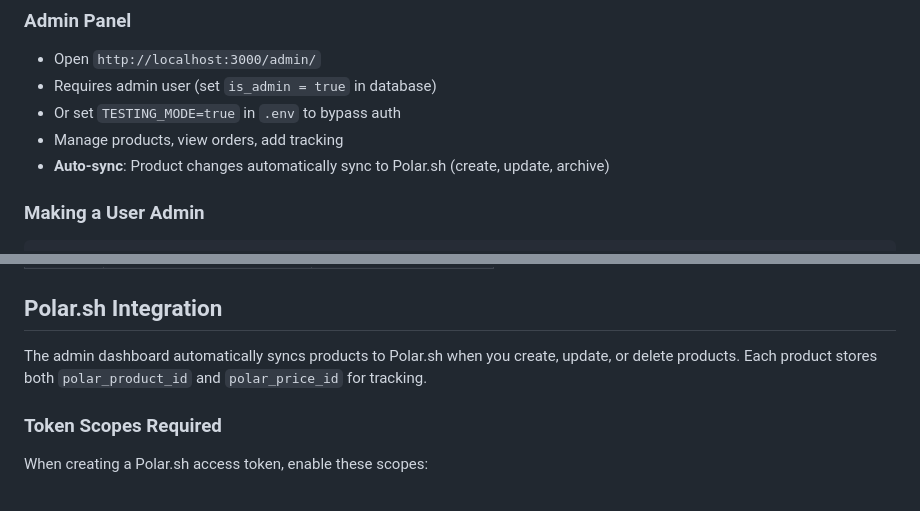
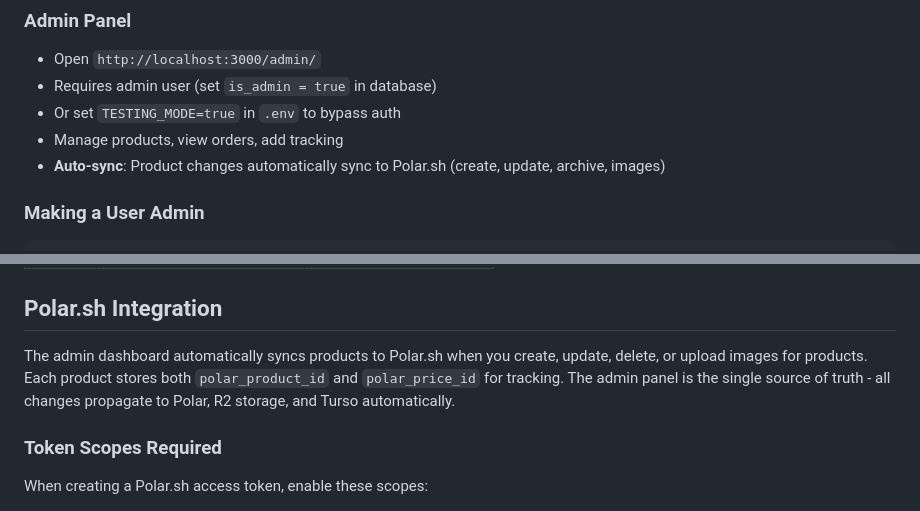
Before and after one commit to fraugho/caterpillar_clay, a Markdown page: README.md, 2 parts joined by grey strips. GitHub-like rendering.

Commit message:
Update README to reflect image auto-sync to Polar

```diff
--- a/README.md
+++ b/README.md
@@ -205,7 +205,7 @@ The server will start on `http://localhost:3000`.
 - Requires admin user (set `is_admin = true` in database)
 - Or set `TESTING_MODE=true` in `.env` to bypass auth
 - Manage products, view orders, add tracking
-- **Auto-sync**: Product changes automatically sync to Polar.sh (create, update, archive)
+- **Auto-sync**: Product changes automatically sync to Polar.sh (create, update, archive, images)
 
 ### Making a User Admin
 
@@ -268,7 +268,7 @@ curl -X POST http://localhost:3000/admin/api/products \
 
 ## Polar.sh Integration
 
-The admin dashboard automatically syncs products to Polar.sh when you create, update, or delete products. Each product stores both `polar_product_id` and `polar_price_id` for tracking.
+The admin dashboard automatically syncs products to Polar.sh when you create, update, delete, or upload images for products. Each product stores both `polar_product_id` and `polar_price_id` for tracking. The admin panel is the single source of truth - all changes propagate to Polar, R2 storage, and Turso automatically.
 
 ### Token Scopes Required
 
```
